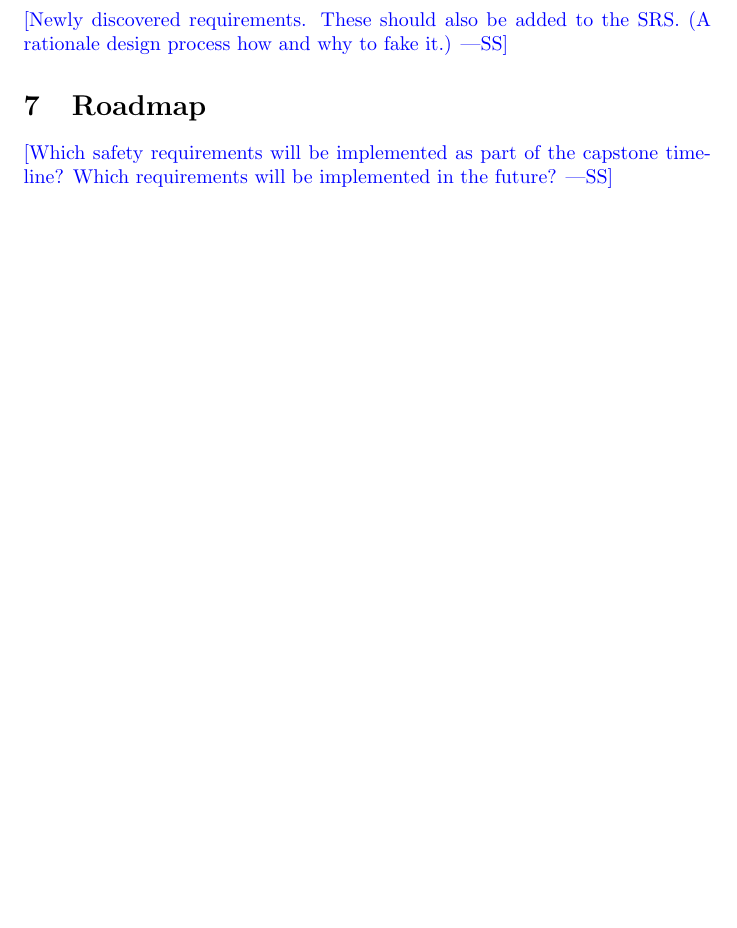
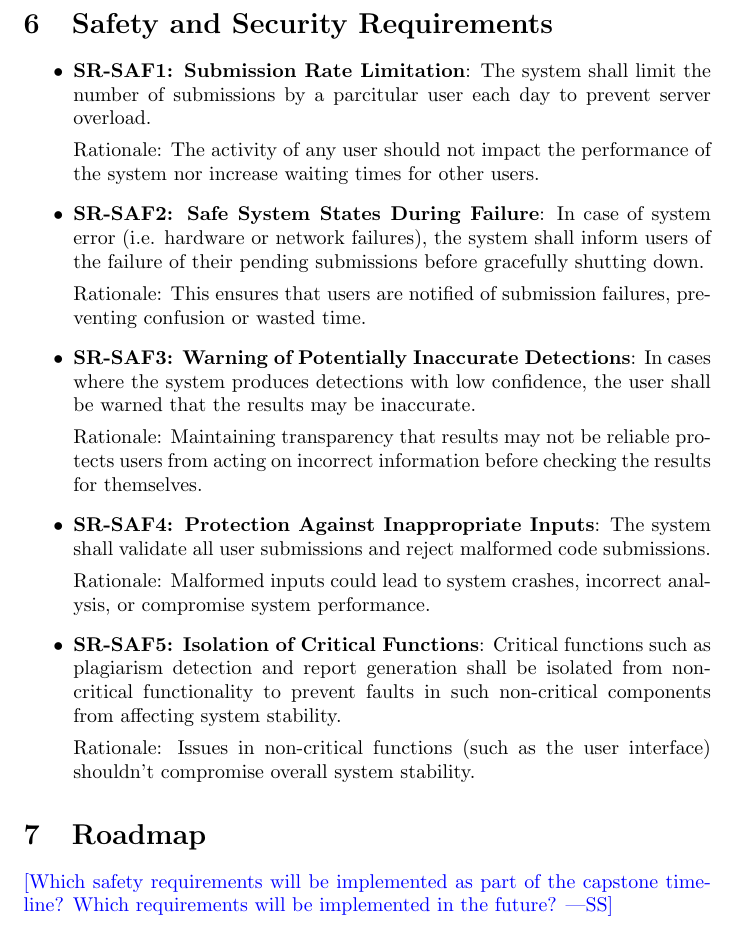
Before and after one commit to lilweege/SyntaxSentinels, a LaTeX document (docs/HazardAnalysis/HazardAnalysis.tex): part of page 7 of 8, cut at the place of the change, the shorter picture padded with empty space. Compiled offline with pdfLaTeX.

Commit message:
feat: Add Safety and Security Requirements for Hazard Analysis (#118)
* feat: Add Safety and Security Requirements for Hazard Analysis

* Address feedback for SAF3 and SAF4

* Specify time span

* Tweak wording of "isolation"

```diff
--- a/docs/HazardAnalysis/HazardAnalysis.tex
+++ b/docs/HazardAnalysis/HazardAnalysis.tex
@@ -140,8 +140,28 @@ important library, these are also potential components.}
 
 \section{Safety and Security Requirements}
 
-\wss{Newly discovered requirements.  These should also be added to the SRS.  (A
-rationale design process how and why to fake it.)}
+\begin{itemize}
+\item \textbf{SR-SAF1: Submission Rate Limitation}: The system shall limit the number of submissions by a parcitular user each day to prevent server overload.
+
+Rationale: The activity of any user should not impact the performance of the system nor increase waiting times for other users.
+
+\item \textbf{SR-SAF2: Safe System States During Failure}: In case of system error (i.e. hardware or network failures), the system shall inform users of the failure of their pending submissions before gracefully shutting down.
+
+Rationale: This ensures that users are notified of submission failures, preventing confusion or wasted time.
+
+\item \textbf{SR-SAF3: Warning of Potentially Inaccurate Detections}: In cases where the system produces detections with low confidence, the user shall be warned that the results may be inaccurate.
+
+Rationale: Maintaining transparency that results may not be reliable protects users from acting on incorrect information before checking the results for themselves.
+
+\item \textbf{SR-SAF4: Protection Against Inappropriate Inputs}: The system shall validate all user submissions and reject malformed code submissions.
+
+Rationale: Malformed inputs could lead to system crashes, incorrect analysis, or compromise system performance.
+
+\item \textbf{SR-SAF5: Isolation of Critical Functions}: Critical functions such as plagiarism detection and report generation shall be isolated from non-critical functionality to prevent faults in such non-critical components from affecting system stability.
+
+Rationale: Issues in non-critical functions (such as the user interface) shouldn't compromise overall system stability.
+
+\end{itemize}
 
 \section{Roadmap}
 
```
Also changed, not shown: docs/HazardAnalysis/HazardAnalysis.pdf.
